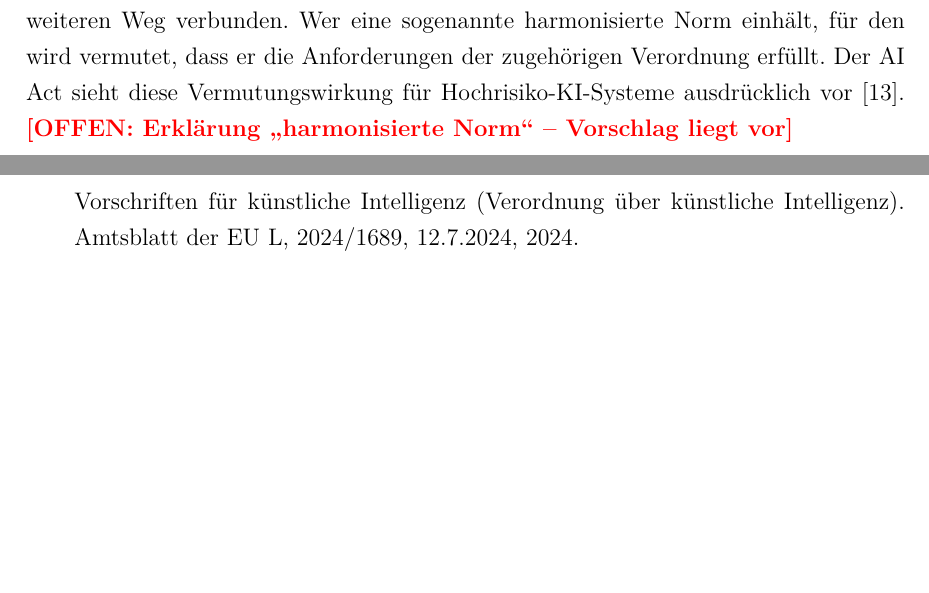
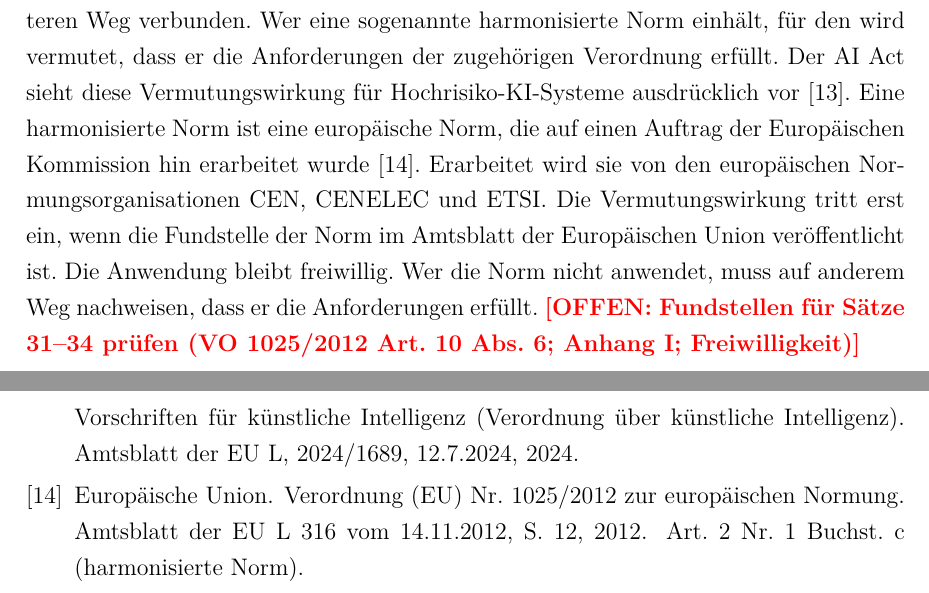
Before and after one commit to SebastianHaug35/Masterthesis_Experiment, a LaTeX thesis (thesis/latex/thesis.tex, which reads thesis/latex/chapters/02_grundlagen.tex): two parts of pages 15 and 23 of 23, joined at a grey line, cut so that both start at the same text, the shorter picture padded with empty space. Compiled offline with XeLaTeX; a missing font is replaced by an installed copy or a similar font.

Commit message:
thesis: 2.2 Erklärung harmonisierte Norm
Co-Authored-By: Claude Opus 5.5 <noreply@anthropic.com>
Claude-Session: https://claude.ai/code/session_01DQcguKEghGxNBiJBdTfeTC

```diff
--- a/thesis/latex/chapters/02_grundlagen.tex
+++ b/thesis/latex/chapters/02_grundlagen.tex
@@ -79,7 +79,13 @@
 Technische Normen sind mit dem EU-Recht noch auf einem weiteren Weg verbunden.
 Wer eine sogenannte harmonisierte Norm einhält, für den wird vermutet, dass er die Anforderungen der zugehörigen Verordnung erfüllt.
 Der AI Act sieht diese Vermutungswirkung für Hochrisiko-KI-Systeme ausdrücklich vor~\cite{aiact2024}.
-\offen{Erklärung \enquote{harmonisierte Norm} -- Vorschlag liegt vor}
+% Erklärung harmonisierte Norm, Sätze 30-34 abgesegnet am 31.10.2026
+Eine harmonisierte Norm ist eine europäische Norm, die auf einen Auftrag der Europäischen Kommission hin erarbeitet wurde~\cite{vo1025}.
+Erarbeitet wird sie von den europäischen Normungsorganisationen CEN, CENELEC und ETSI.
+Die Vermutungswirkung tritt erst ein, wenn die Fundstelle der Norm im Amtsblatt der Europäischen Union veröffentlicht ist.
+Die Anwendung bleibt freiwillig.
+Wer die Norm nicht anwendet, muss auf anderem Weg nachweisen, dass er die Anforderungen erfüllt.
+\offen{Fundstellen für Sätze 31--34 prüfen (VO 1025/2012 Art.~10 Abs.~6; Anhang I; Freiwilligkeit)}
 
 \begin{figure}[H]
   \centering
```
